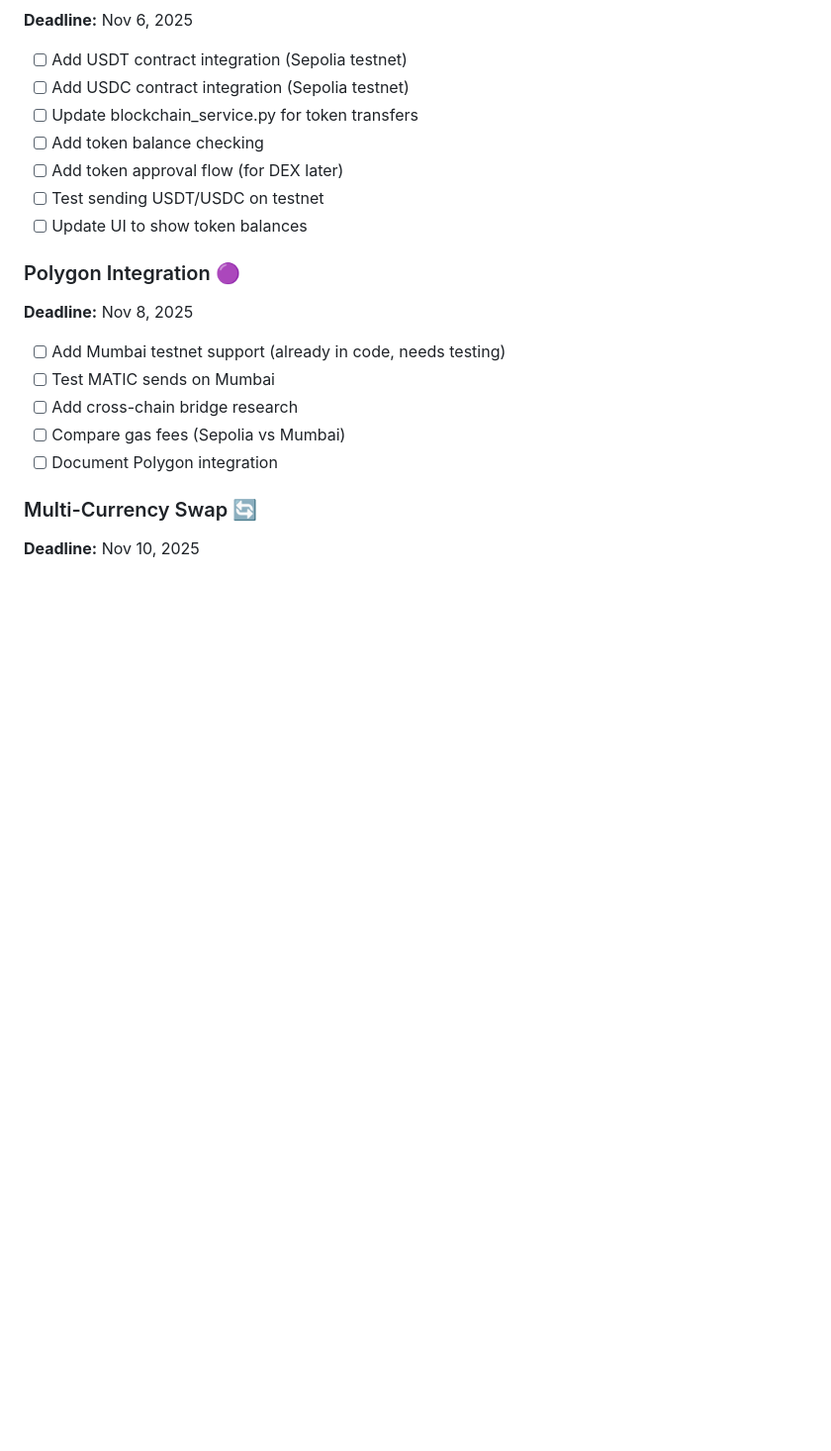
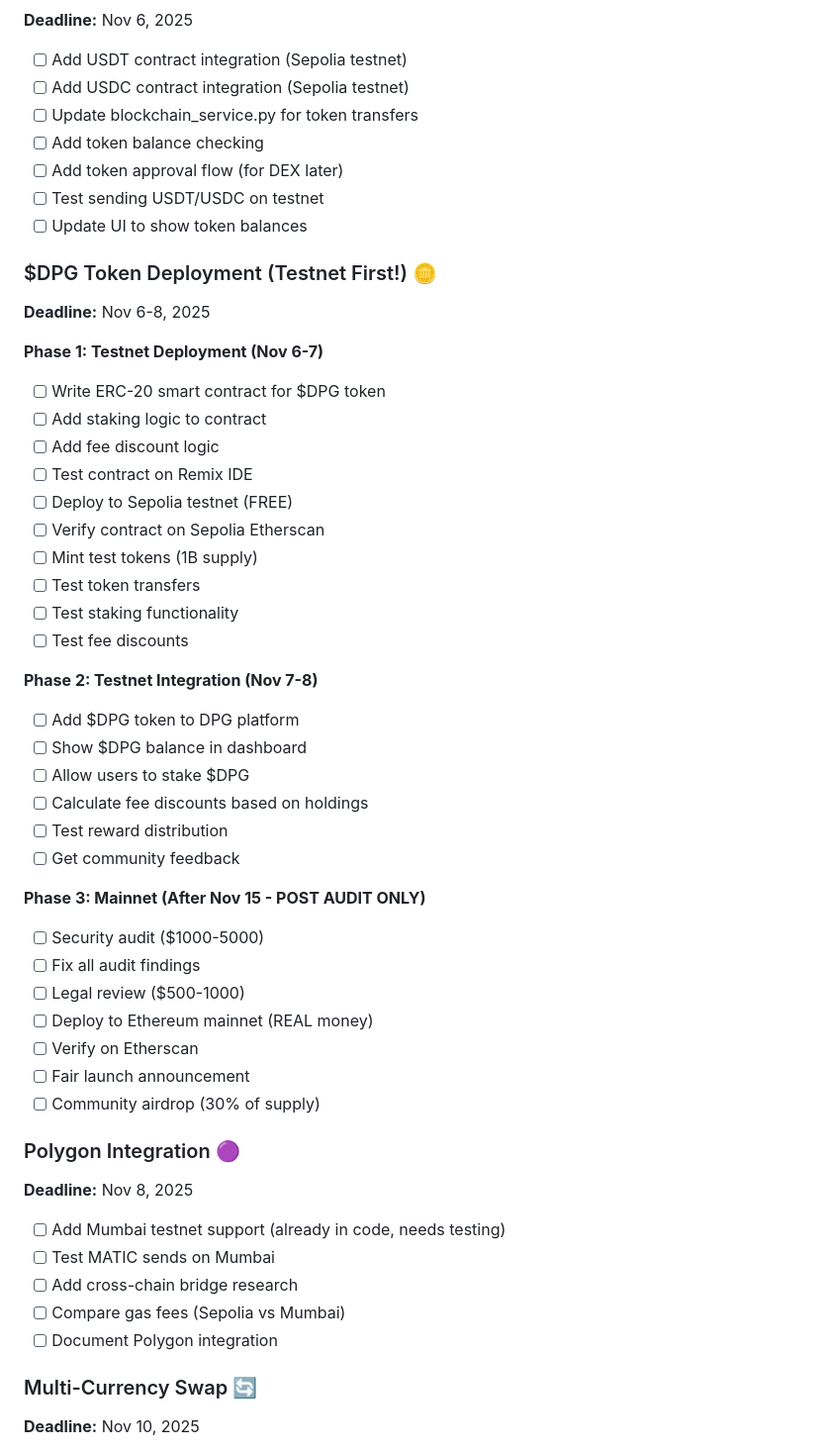
Before and after one commit to Baymax005/DPG, a Markdown page: docs/TODO.md, the part around the change. Shown at 99% size. Drawn GitHub-style; blank space fills up the shorter version.

```diff
--- a/docs/TODO.md
+++ b/docs/TODO.md
@@ -116,6 +116,38 @@ Wallet Cards:
 - [ ] Add token approval flow (for DEX later)
 - [ ] Test sending USDT/USDC on testnet
 - [ ] Update UI to show token balances
+
+### $DPG Token Deployment (Testnet First!) 🪙
+**Deadline:** Nov 6-8, 2025
+
+**Phase 1: Testnet Deployment (Nov 6-7)**
+- [ ] Write ERC-20 smart contract for $DPG token
+- [ ] Add staking logic to contract
+- [ ] Add fee discount logic
+- [ ] Test contract on Remix IDE
+- [ ] Deploy to Sepolia testnet (FREE)
+- [ ] Verify contract on Sepolia Etherscan
+- [ ] Mint test tokens (1B supply)
+- [ ] Test token transfers
+- [ ] Test staking functionality
+- [ ] Test fee discounts
+
+**Phase 2: Testnet Integration (Nov 7-8)**
+- [ ] Add $DPG token to DPG platform
+- [ ] Show $DPG balance in dashboard
+- [ ] Allow users to stake $DPG
+- [ ] Calculate fee discounts based on holdings
+- [ ] Test reward distribution
+- [ ] Get community feedback
+
+**Phase 3: Mainnet (After Nov 15 - POST AUDIT ONLY)**
+- [ ] Security audit ($1000-5000)
+- [ ] Fix all audit findings
+- [ ] Legal review ($500-1000)
+- [ ] Deploy to Ethereum mainnet (REAL money)
+- [ ] Verify on Etherscan
+- [ ] Fair launch announcement
+- [ ] Community airdrop (30% of supply)
 
 ### Polygon Integration 🟣
 **Deadline:** Nov 8, 2025
```
Also changed, not shown: docs/TOKENOMICS.md (+52 -2 lines).
